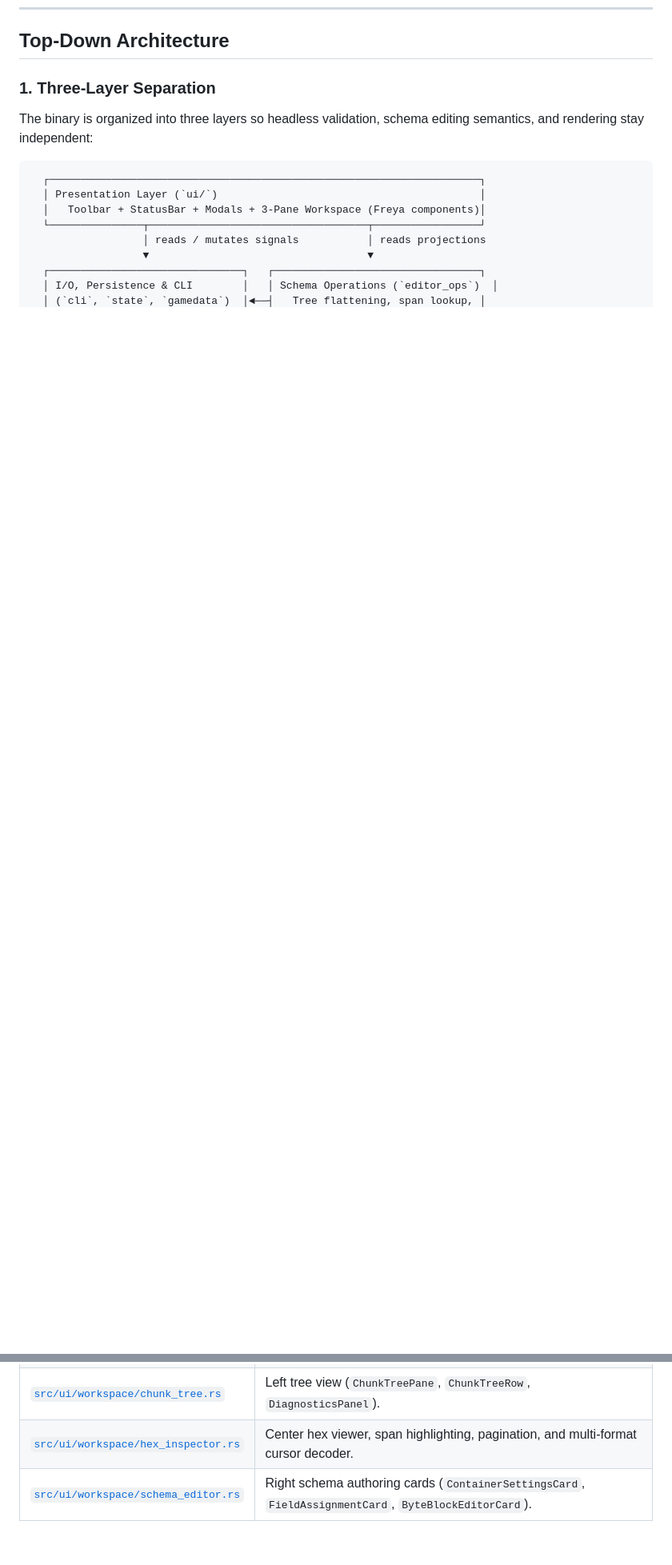
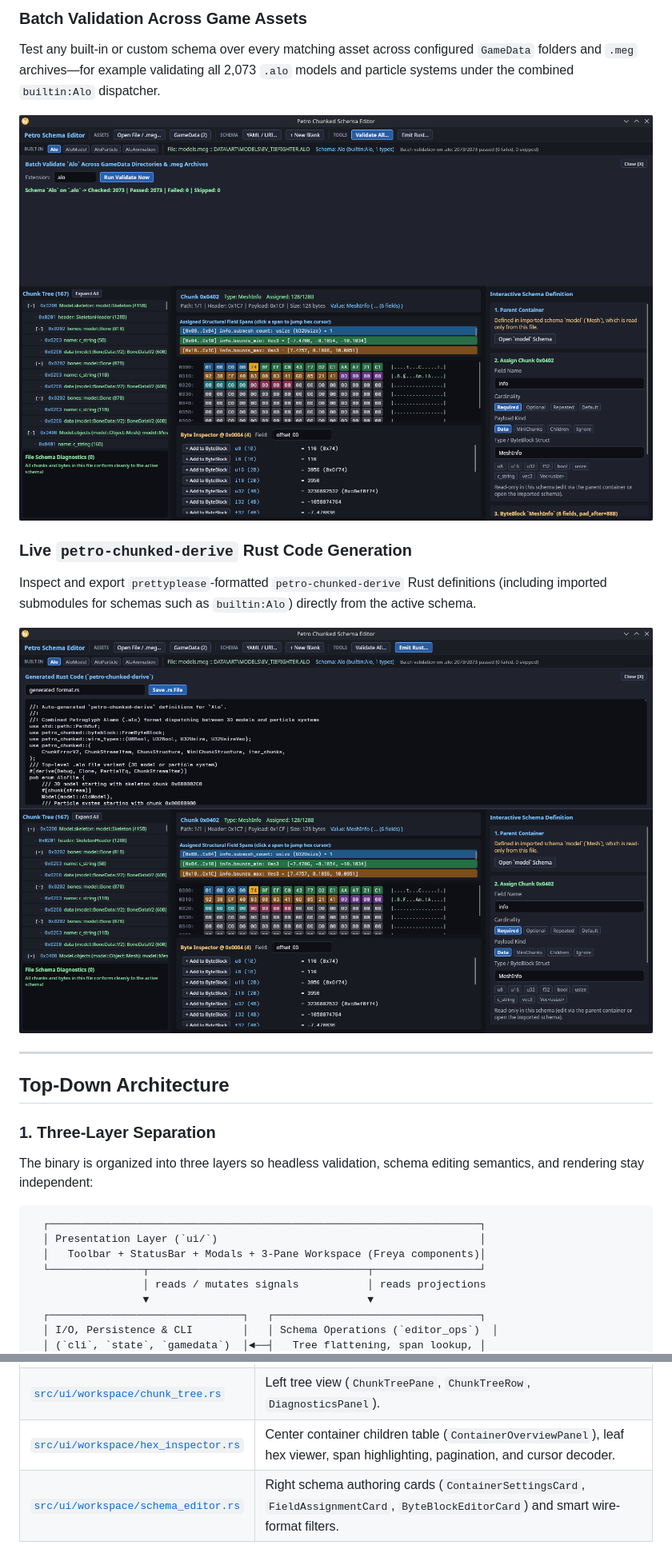
Before and after one commit to zstewar1-slopbot/petro-chunked-schema, a Markdown page: petro-chunked-schema-editor/README.md, 2 parts joined by grey strips. Shown at 80% size. Drawn GitHub-style; pictures changed too: petro-chunked-schema-editor/docs/screenshots/batch-validate.png (added), petro-chunked-schema-editor/docs/screenshots/rust-codegen.png (added); blank space fills up the shorter version.

```diff
--- a/petro-chunked-schema-editor/README.md
+++ b/petro-chunked-schema-editor/README.md
@@ -26,3 +42,17 @@ petro-chunked-schema-editor --schema file:builtin:local.yaml --emit-rust
+### Batch Validation Across Game Assets
+
+Test any built-in or custom schema over every matching asset across configured `GameData` folders and `.meg` archives—for example validating all 2,073 `.alo` models and particle systems under the combined `builtin:Alo` dispatcher.
+
+![Batch validation modal showing 2,073/2,073 .alo files passing under builtin:Alo](./docs/screenshots/batch-validate.png)
+
+### Live `petro-chunked-derive` Rust Code Generation
+
+Inspect and export `prettyplease`-formatted `petro-chunked-derive` Rust definitions (including imported submodules for schemas such as `builtin:Alo`) directly from the active schema.
+
+![Generated petro-chunked-derive Rust code modal](./docs/screenshots/rust-codegen.png)
+
+---
+
 ## Top-Down Architecture
 
 ### 1. Three-Layer Separation
@@ -108,5 +140,5 @@ Transient dialog inputs (search filters, directory text boxes, validation report
 | [`src/ui/modals/yaml_schema.rs`](./src/ui/modals/yaml_schema.rs) | `YamlSchemaModal` for direct YAML editing, saving, and `SchemaRef` loading. |
 | [`src/ui/workspace/mod.rs`](./src/ui/workspace/mod.rs) | Three-pane horizontal workspace container. |
 | [`src/ui/workspace/chunk_tree.rs`](./src/ui/workspace/chunk_tree.rs) | Left tree view (`ChunkTreePane`, `ChunkTreeRow`, `DiagnosticsPanel`). |
-| [`src/ui/workspace/hex_inspector.rs`](./src/ui/workspace/hex_inspector.rs) | Center hex viewer, span highlighting, pagination, and multi-format cursor decoder. |
-| [`src/ui/workspace/schema_editor.rs`](./src/ui/workspace/schema_editor.rs) | Right schema authoring cards (`ContainerSettingsCard`, `FieldAssignmentCard`, `ByteBlockEditorCard`). |
+| [`src/ui/workspace/hex_inspector.rs`](./src/ui/workspace/hex_inspector.rs) | Center container children table (`ContainerOverviewPanel`), leaf hex viewer, span highlighting, pagination, and cursor decoder. |
+| [`src/ui/workspace/schema_editor.rs`](./src/ui/workspace/schema_editor.rs) | Right schema authoring cards (`ContainerSettingsCard`, `FieldAssignmentCard`, `ByteBlockEditorCard`) and smart wire-format filters. |
```
Also changed, not shown: other parts of petro-chunked-schema-editor/README.md (+35 -17 lines), petro-chunked-schema-editor/docs/screenshots/container-overview.png (added), petro-chunked-schema-editor/docs/screenshots/file-browser.png (added), petro-chunked-schema-editor/docs/screenshots/workspace-inspector.png (added).
